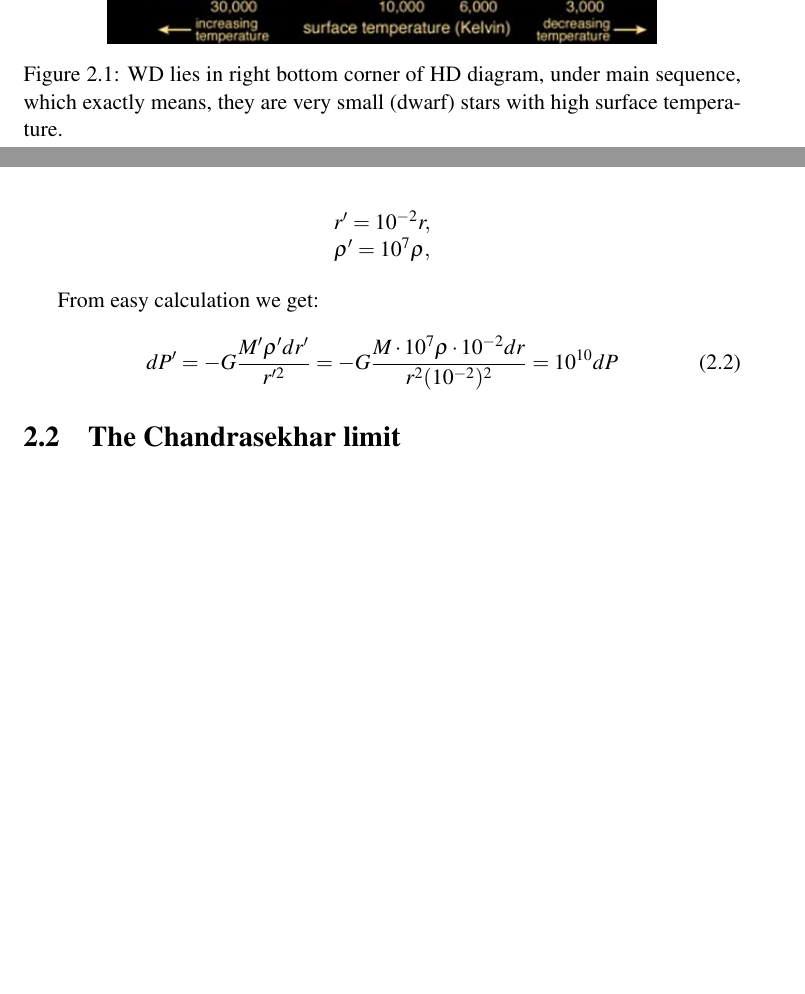
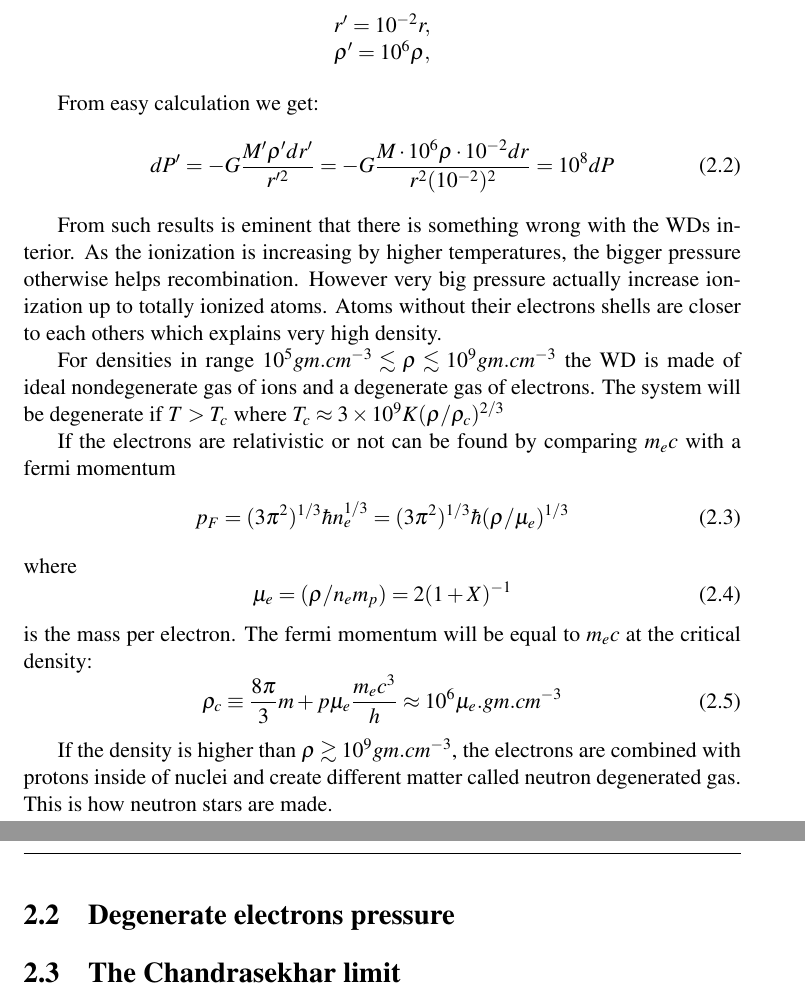
Before and after one commit to mkocka/dipl, a LaTeX thesis (dipl.tex): two parts of pages 11 and 12 of 21, joined at a grey line, cut at the place of the change, the shorter picture padded with empty space. Compiled offline with pdfLaTeX.

Commit message:
getting to electron degeneration

```diff
--- a/dipl.tex
+++ b/dipl.tex
@@ -269,8 +269,3 @@ WDs support themselves against gravity by the pressure of electron degenerate ga
 equilibrium, except very thin atmosphere.
 
 
-\begin{figure}[!]
-\centering
-\includegraphics[totalheight=10cm]{hrdiagram}
-\caption{WD lies in right bottom corner of HD diagram, under main
-sequence, which exactly means, they are very small (dwarf) stars with high surface temperature.  }
@@ -319,15 +319,40 @@ case can be written as follows:
 \begin{center}
  $M' = M ,$  \\
  $r' = 10^{-2}r,$ \\
- $\rho' = 10^7 \rho,$ \\
+ $\rho' = 10^6 \rho,$ \\
 \end{center}
 
 From easy calculation we get:
 \begin{equation}
- dP' = -G\frac{M' \rho' dr'}{r'^2} = -G\frac{M \cdot 10^7 \rho \cdot 10^{-2} dr}{r^2 (10^{-2})^2} = 10^{10} dP
+ dP' = -G\frac{M' \rho' dr'}{r'^2} = -G\frac{M \cdot 10^6 \rho \cdot 10^{-2} dr}{r^2 (10^{-2})^2} = 10^{8} dP
 \end{equation}
 
+From such results is eminent that there is something wrong with the WDs interior. As the ionization
+is increasing by higher temperatures, the bigger pressure otherwise helps recombination. However
+very big pressure actually increase ionization up to totally ionized atoms. Atoms without their
+electrons shells are closer to each others which explains very high density.
 
+For densities in range $10^5 gm.cm^{-3} \lesssim \rho \lesssim 10^9 gm.cm^{-3}$ the WD is made
+of ideal nondegenerate gas of ions and a degenerate gas of electrons. The system will be degenerate
+if $T>T_c$ where $T_c \approx 3 \times 10^9 K (\rho / \rho_c)^{2/3} $
+
+If the electrons are relativistic or not can be found by comparing $m_e c$ with a fermi momentum
+\begin{equation}
+ p_F = (3\pi^2)^{1/3}\hbar n_e^{1/3} = (3\pi^2)^{1/3}\hbar (\rho/\mu_e)^{1/3}
+\end{equation}
+ where
+\begin{equation}
+ \mu_e = (\rho / n_e m_p) = 2(1+X)^{-1}
+\end{equation}
+is the mass per electron. The fermi momentum will be equal to $m_e c$ at the critical density:
+\begin{equation}
+\rho_c \equiv \frac{8\pi}{3}m+p \mu_e \frac{m_ec^3}{h} \approx 10^6 \mu_e.gm.cm^{-3}
+\end{equation}
+
+If the density is higher than $\rho \gtrsim 10^9 gm.cm^{-3} $, the electrons are combined with protons inside of nuclei and
+create different matter called neutron degenerated gas. This is how neutron stars are made.
+
+\section{Degenerate electrons pressure}
 
 
 
```
Also changed, not shown: dipl.pdf, dipl.tex (11 more changed lines).
